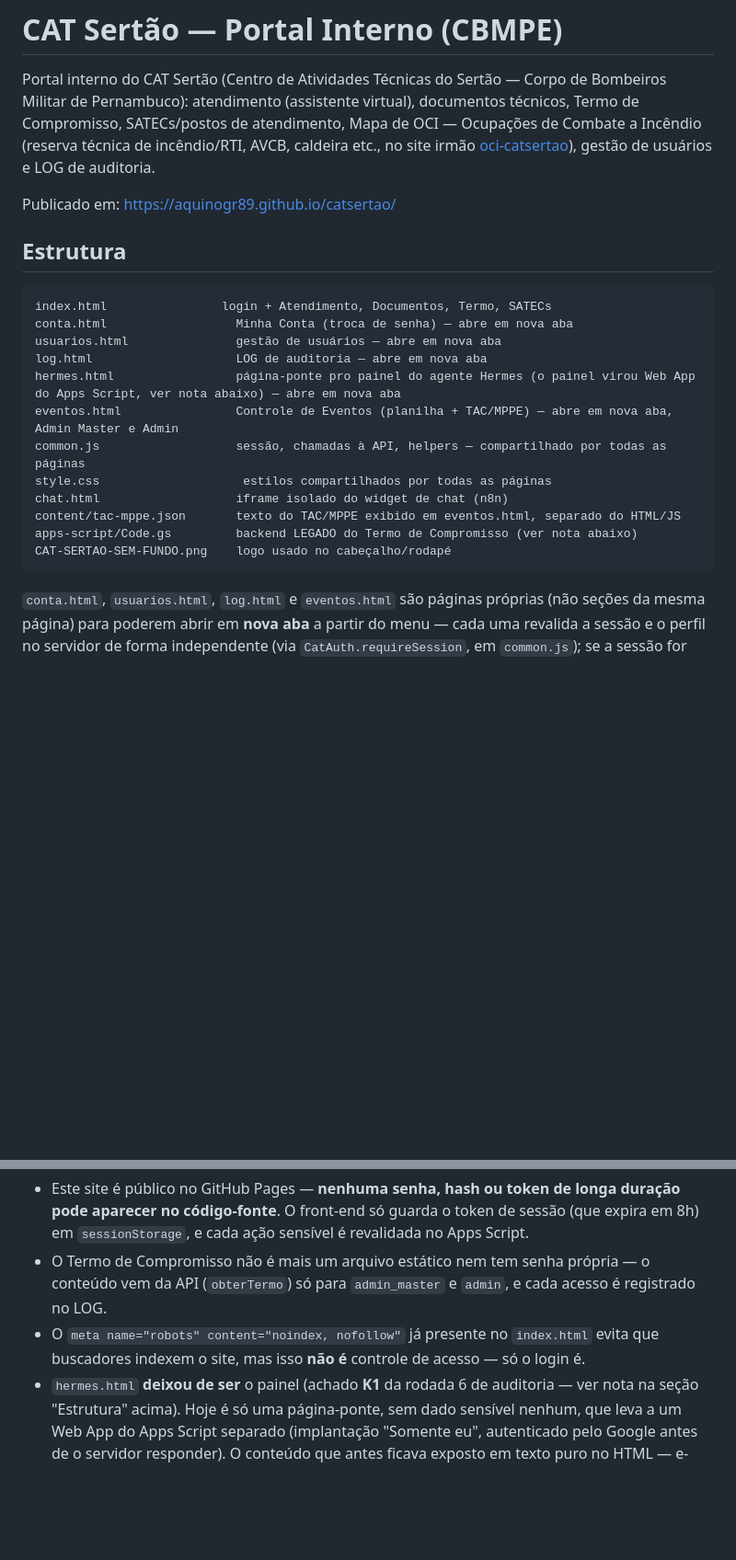
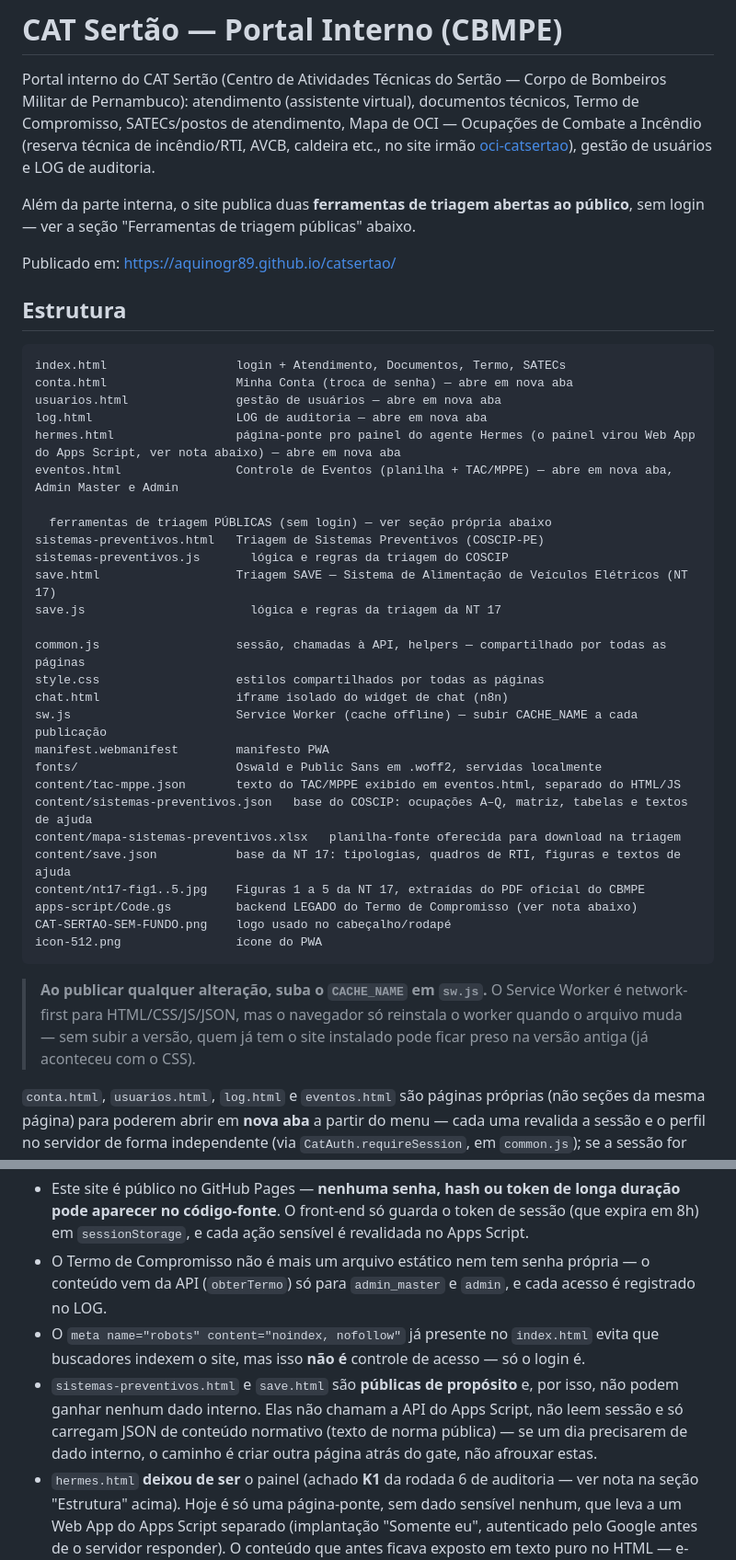
Before and after one commit to aquinogr89/catsertao, a Markdown page: README.md, 2 parts joined by grey strips. Shown at 92% size. Rendered like a GitHub page; blank space fills up the shorter version.

````diff
--- a/README.md
+++ b/README.md
@@ -8,24 +8,48 @@ AVCB, caldeira etc., no site irmão
 [oci-catsertao](https://github.com/aquinogr89/oci-catsertao)), gestão de
 usuários e LOG de auditoria.
 
+Além da parte interna, o site publica duas **ferramentas de triagem abertas
+ao público**, sem login — ver a seção "Ferramentas de triagem públicas"
+abaixo.
+
 Publicado em: https://aquinogr89.github.io/catsertao/
 
 ## Estrutura
 
 ```
-index.html                login + Atendimento, Documentos, Termo, SATECs
+index.html                  login + Atendimento, Documentos, Termo, SATECs
 conta.html                  Minha Conta (troca de senha) — abre em nova aba
 usuarios.html               gestão de usuários — abre em nova aba
 log.html                    LOG de auditoria — abre em nova aba
 hermes.html                 página-ponte pro painel do agente Hermes (o painel virou Web App do Apps Script, ver nota abaixo) — abre em nova aba
 eventos.html                Controle de Eventos (planilha + TAC/MPPE) — abre em nova aba, Admin Master e Admin
+
+  ferramentas de triagem PÚBLICAS (sem login) — ver seção própria abaixo
+sistemas-preventivos.html   Triagem de Sistemas Preventivos (COSCIP-PE)
+sistemas-preventivos.js       lógica e regras da triagem do COSCIP
+save.html                   Triagem SAVE — Sistema de Alimentação de Veículos Elétricos (NT 17)
+save.js                       lógica e regras da triagem da NT 17
+
 common.js                   sessão, chamadas à API, helpers — compartilhado por todas as páginas
-style.css                    estilos compartilhados por todas as páginas
+style.css                   estilos compartilhados por todas as páginas
 chat.html                   iframe isolado do widget de chat (n8n)
+sw.js                       Service Worker (cache offline) — subir CACHE_NAME a cada publicação
+manifest.webmanifest        manifesto PWA
+fonts/                      Oswald e Public Sans em .woff2, servidas localmente
 content/tac-mppe.json       texto do TAC/MPPE exibido em eventos.html, separado do HTML/JS
+content/sistemas-preventivos.json   base do COSCIP: ocupações A–Q, matriz, tabelas e textos de ajuda
+content/mapa-sistemas-preventivos.xlsx   planilha-fonte oferecida para download na triagem
+content/save.json           base da NT 17: tipologias, quadros de RTI, figuras e textos de ajuda
+content/nt17-fig1..5.jpg    Figuras 1 a 5 da NT 17, extraídas do PDF oficial do CBMPE
 apps-script/Code.gs         backend LEGADO do Termo de Compromisso (ver nota abaixo)
 CAT-SERTAO-SEM-FUNDO.png    logo usado no cabeçalho/rodapé
+icon-512.png                ícone do PWA
 ```
+
+> **Ao publicar qualquer alteração, suba o `CACHE_NAME` em `sw.js`.** O
+> Service Worker é network-first para HTML/CSS/JS/JSON, mas o navegador só
+> reinstala o worker quando o arquivo muda — sem subir a versão, quem já tem
+> o site instalado pode ficar preso na versão antiga (já aconteceu com o CSS).
 
 `conta.html`, `usuarios.html`, `log.html` e `eventos.html` são páginas
 próprias (não seções da mesma página) para poderem abrir em **nova aba** a
@@ -158,6 +227,11 @@ atualiza o site automaticamente em alguns segundos.
 - O `meta name="robots" content="noindex, nofollow"` já presente no
   `index.html` evita que buscadores indexem o site, mas isso **não é**
   controle de acesso — só o login é.
+- `sistemas-preventivos.html` e `save.html` são **públicas de propósito** e,
+  por isso, não podem ganhar nenhum dado interno. Elas não chamam a API do
+  Apps Script, não leem sessão e só carregam JSON de conteúdo normativo
+  (texto de norma pública) — se um dia precisarem de dado interno, o caminho
+  é criar outra página atrás do gate, não afrouxar estas.
 - `hermes.html` **deixou de ser** o painel (achado **K1** da rodada 6 de
   auditoria — ver nota na seção "Estrutura" acima). Hoje é só uma
   página-ponte, sem dado sensível nenhum, que leva a um Web App do Apps
````
Also changed, not shown: other parts of README.md (+51 -6 lines).
